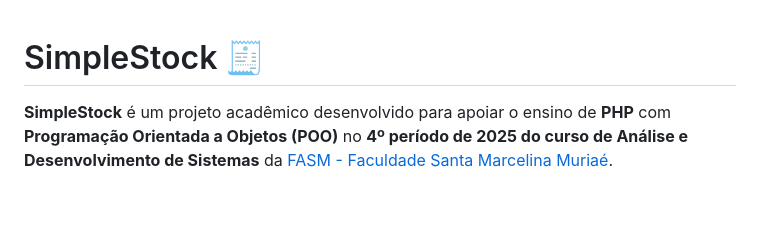
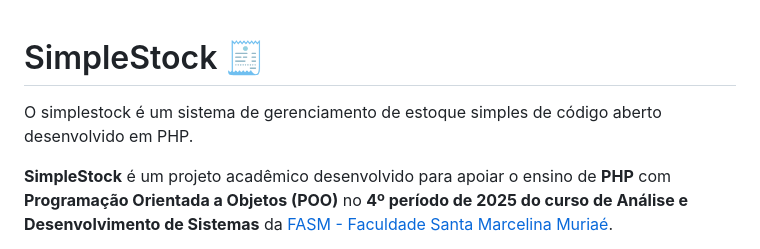
Before and after one commit to aldecirfonseca/simplestock, a Markdown page: README.md, the part around the change. Rendered like a GitHub page; blank space fills up the shorter version.

Commit message:
Teste no README

```diff
--- a/README.md
+++ b/README.md
@@ -1,4 +1,6 @@
 # SimpleStock 🧾
+
+O simplestock é um sistema de gerenciamento de estoque simples de código aberto desenvolvido em PHP.
 
 **SimpleStock** é um projeto acadêmico desenvolvido para apoiar o ensino de **PHP** com **Programação Orientada a Objetos (POO)** no **4º período de 2025 do curso de Análise e Desenvolvimento de Sistemas** da [FASM - Faculdade Santa Marcelina Muriaé](https://www.santamarcelina.edu.br/faculdade/muriae/).
 
```
